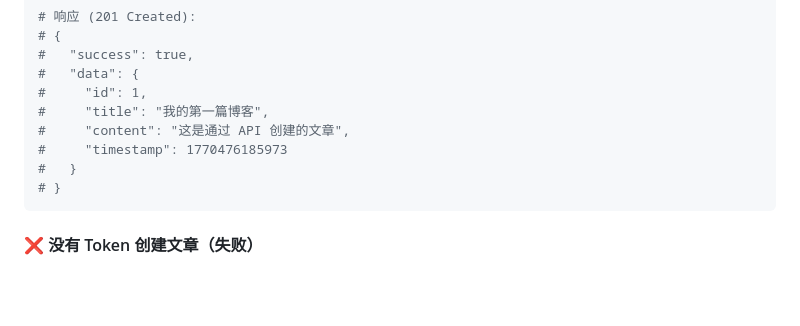
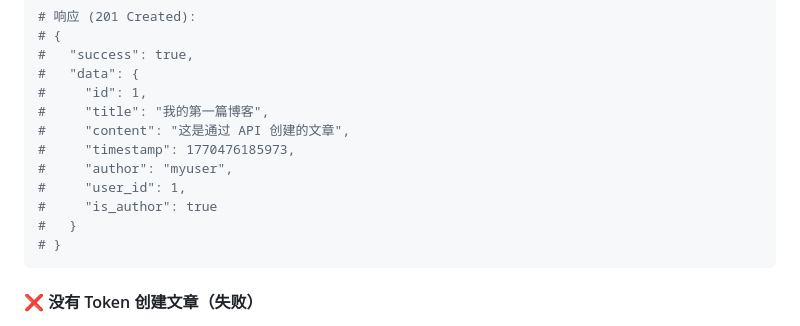
Before and after one commit to cx-z/Blog, a Markdown page: QUICKSTART_AUTH.md, the part around the change. Drawn GitHub-style; blank space fills up the shorter version.

Commit message:
更新管理员权限说明文档。

````diff
--- a/QUICKSTART_AUTH.md
+++ b/QUICKSTART_AUTH.md
@@ -106,7 +106,10 @@ curl -X POST http://localhost:8080/api/posts \
 #     "id": 1,
 #     "title": "我的第一篇博客",
 #     "content": "这是通过 API 创建的文章",
-#     "timestamp": 1770476185973
+#     "timestamp": 1770476185973,
+#     "author": "myuser",
+#     "user_id": 1,
+#     "is_author": true
 #   }
 # }
 ```
````
Also changed, not shown: 1 other file.
